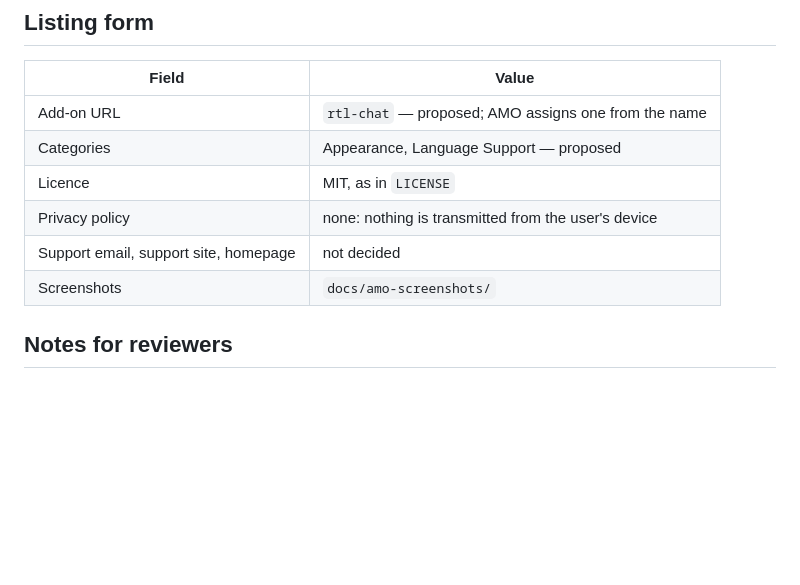
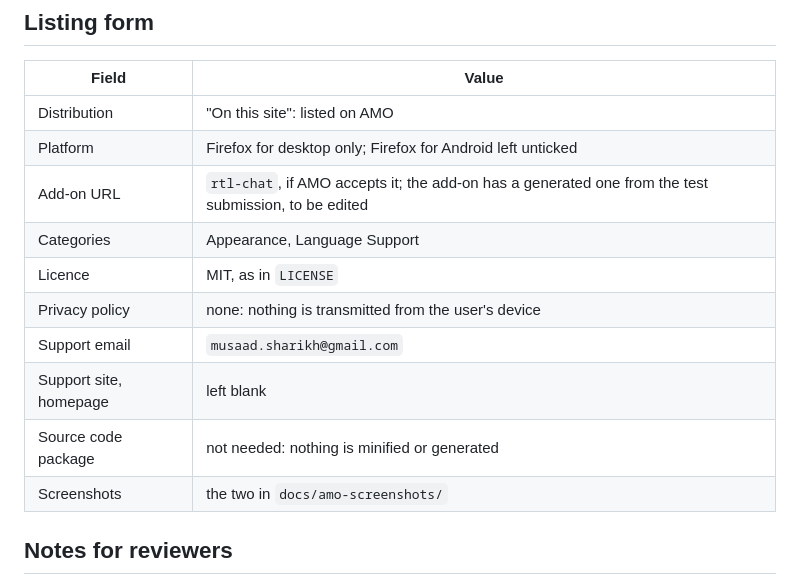
Before and after one commit to musaad-sharikh/rtl-chat, a Markdown page: docs/amo-listing.md, the part around the change. GitHub-like rendering; blank space fills up the shorter version.

```diff
--- a/docs/amo-listing.md
+++ b/docs/amo-listing.md
@@ -81,12 +81,16 @@ RTL Chat تصحّح الاتجاه فقرة فقرة:
 
 | Field | Value |
 |---|---|
-| Add-on URL | `rtl-chat` — proposed; AMO assigns one from the name |
-| Categories | Appearance, Language Support — proposed |
+| Distribution | "On this site": listed on AMO |
+| Platform | Firefox for desktop only; Firefox for Android left unticked |
+| Add-on URL | `rtl-chat`, if AMO accepts it; the add-on has a generated one from the test submission, to be edited |
+| Categories | Appearance, Language Support |
 | Licence | MIT, as in `LICENSE` |
 | Privacy policy | none: nothing is transmitted from the user's device |
-| Support email, support site, homepage | not decided |
-| Screenshots | `docs/amo-screenshots/` |
+| Support email | `musaad.sharikh@gmail.com` |
+| Support site, homepage | left blank |
+| Source code package | not needed: nothing is minified or generated |
+| Screenshots | the two in `docs/amo-screenshots/` |
 
 ## Notes for reviewers
 
```
Also changed, not shown: docs/amo-readiness.md (+55 -21 lines).
